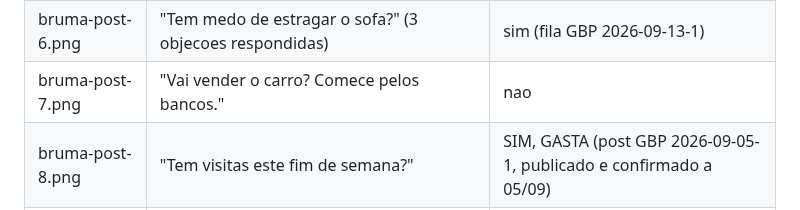
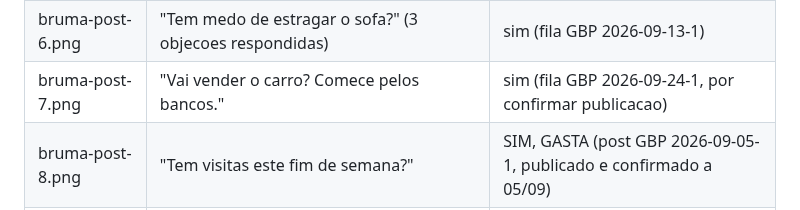
Before and after one commit to mavechfe/bruma-site, a Markdown page: automation/guardrails.md, the part around the change. GitHub-like rendering.

```diff
--- a/automation/guardrails.md
+++ b/automation/guardrails.md
@@ -44,7 +44,7 @@ Raiz das fotos reais: `C:\Users\mavec\OneDrive\Ambiente de Trabalho\Bruma\Imagen
 | bruma-post-4.png | "Sofa, colchoes e carro. No mesmo dia." (o que esta incluido) | nao |
 | bruma-post-5.png | tabela de precos: 40 EUR dia, 65/90/70/160, caucao 50 EUR, entrega gratis 5 km | sim (fila GBP 2026-09-13-2) |
 | bruma-post-6.png | "Tem medo de estragar o sofa?" (3 objecoes respondidas) | sim (fila GBP 2026-09-13-1) |
-| bruma-post-7.png | "Vai vender o carro? Comece pelos bancos." | nao |
+| bruma-post-7.png | "Vai vender o carro? Comece pelos bancos." | sim (fila GBP 2026-09-24-1, por confirmar publicacao) |
 | bruma-post-8.png | "Tem visitas este fim de semana?" | SIM, GASTA (post GBP 2026-09-05-1, publicado e confirmado a 05/09) |
 | bruma-post-9.png | "Os miudos comem no sofa." | SIM, GASTA (post GBP 2026-09-19-1, publicado e confirmado a 22/09) |
 | bruma-post-10.png | vinho no sofa, 3 passos | SIM, GASTA (post GBP 2026-08-25-1, publicado e confirmado a 26/08) |
```
Also changed, not shown: automation/gbp-queue.md (+6 -0 lines), automation/marketing-log.md (+8 -0 lines).
